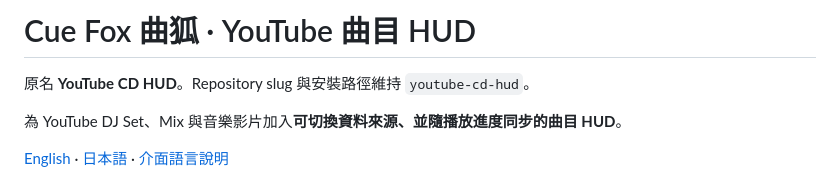
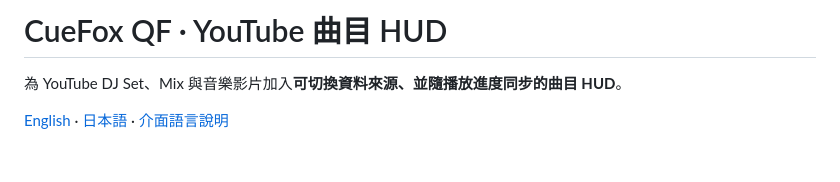
Before and after one commit to pingqLIN/youtube-cd-hud, a Markdown page: README.zh-tw.md, the part around the change. GitHub-like rendering; blank space fills up the shorter version.

Commit message:
Rename project from 'YouTube CD HUD' to 'CueFox QF'
Updated the project name and removed the original name reference.

```diff
--- a/README.zh-tw.md
+++ b/README.zh-tw.md
@@ -1,6 +1,4 @@
-# Cue Fox 曲狐 · YouTube 曲目 HUD
-
-原名 **YouTube CD HUD**。Repository slug 與安裝路徑維持 `youtube-cd-hud`。
+# CueFox QF · YouTube 曲目 HUD
 
 為 YouTube DJ Set、Mix 與音樂影片加入**可切換資料來源、並隨播放進度同步的曲目 HUD**。
 
```
